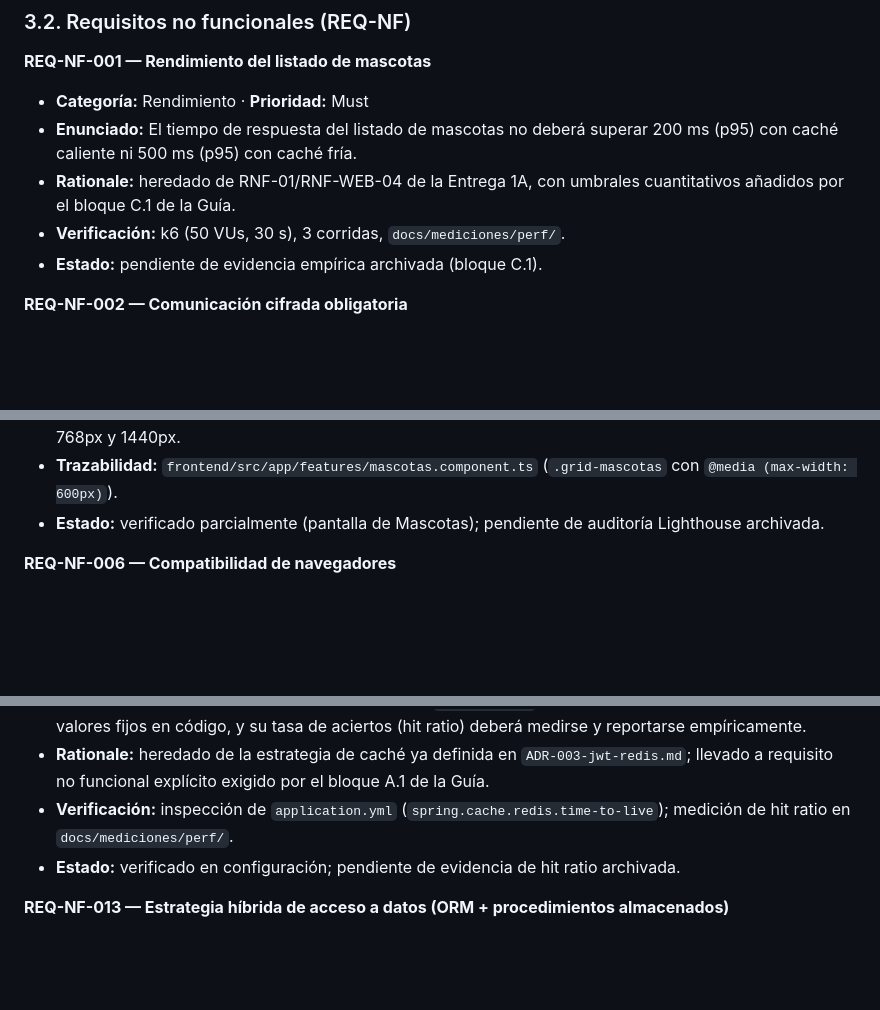
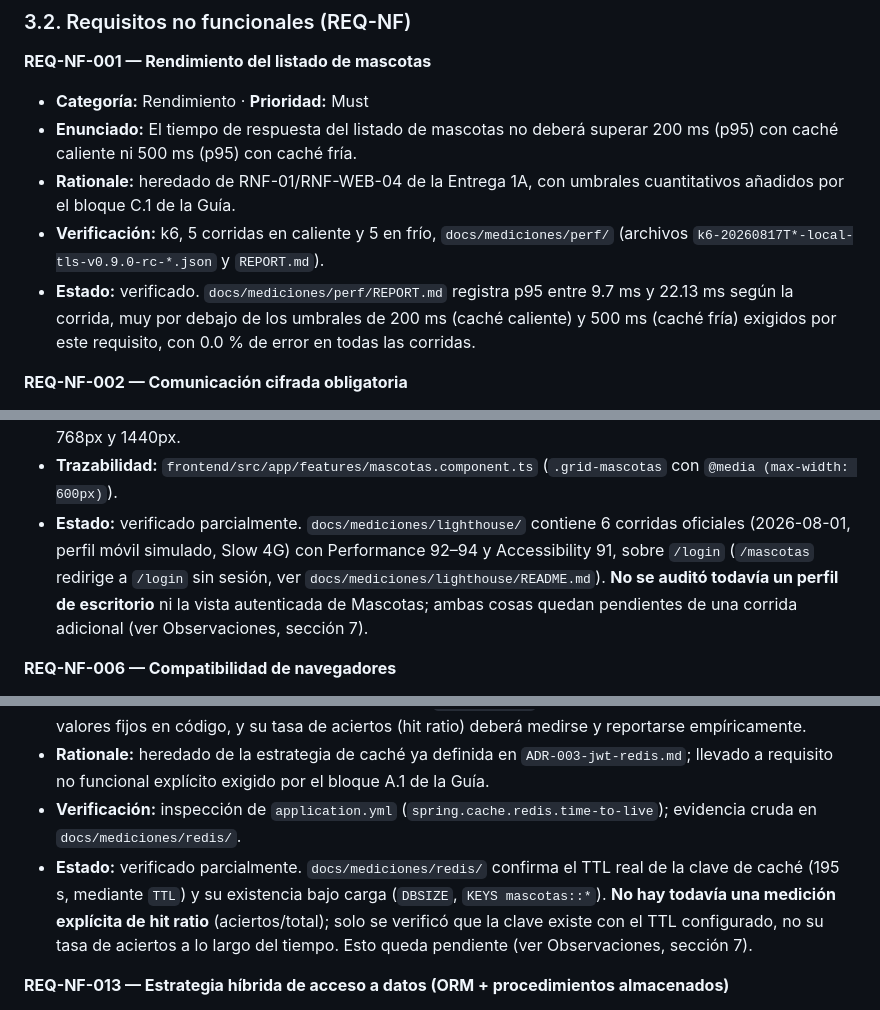
Before and after one commit to Grinjoww/ENTREGA-FINAL-BIOPET, a Markdown page: docs/requisitos/SRS.md, 3 parts joined by grey strips. Drawn GitHub-style; blank space fills up the shorter version.

```diff
--- a/docs/requisitos/SRS.md
+++ b/docs/requisitos/SRS.md
@@ -592,8 +592,13 @@ Correos, RF-07 recuperado)**
   superar 200 ms (p95) con caché caliente ni 500 ms (p95) con caché fría.
 - **Rationale:** heredado de RNF-01/RNF-WEB-04 de la Entrega 1A, con
   umbrales cuantitativos añadidos por el bloque C.1 de la Guía.
-- **Verificación:** k6 (50 VUs, 30 s), 3 corridas, `docs/mediciones/perf/`.
-- **Estado:** pendiente de evidencia empírica archivada (bloque C.1).
+- **Verificación:** k6, 5 corridas en caliente y 5 en frío,
+  `docs/mediciones/perf/` (archivos `k6-20260817T*-local-tls-v0.9.0-rc-*.json`
+  y `REPORT.md`).
+- **Estado:** verificado. `docs/mediciones/perf/REPORT.md` registra p95 entre
+  9.7 ms y 22.13 ms según la corrida, muy por debajo de los umbrales de 200 ms
+  (caché caliente) y 500 ms (caché fría) exigidos por este requisito, con
+  0.0 % de error en todas las corridas.
 
 **REQ-NF-002 — Comunicación cifrada obligatoria**
 - **Categoría:** Seguridad · **Prioridad:** Must
@@ -634,8 +639,13 @@ Correos, RF-07 recuperado)**
   Chrome DevTools a 320px, 768px y 1440px.
 - **Trazabilidad:** `frontend/src/app/features/mascotas.component.ts`
   (`.grid-mascotas` con `@media (max-width: 600px)`).
-- **Estado:** verificado parcialmente (pantalla de Mascotas); pendiente de
-  auditoría Lighthouse archivada.
+- **Estado:** verificado parcialmente. `docs/mediciones/lighthouse/` contiene
+  6 corridas oficiales (2026-08-01, perfil móvil simulado, Slow 4G) con
+  Performance 92–94 y Accessibility 91, sobre `/login` (`/mascotas` redirige
+  a `/login` sin sesión, ver `docs/mediciones/lighthouse/README.md`). **No
+  se auditó todavía un perfil de escritorio** ni la vista autenticada de
+  Mascotas; ambas cosas quedan pendientes de una corrida adicional (ver
+  Observaciones, sección 7).
 
 **REQ-NF-006 — Compatibilidad de navegadores**
 - **Categoría:** Compatibilidad · **Prioridad:** Should
@@ -713,10 +729,14 @@ Correos, RF-07 recuperado)**
   `ADR-003-jwt-redis.md`; llevado a requisito no funcional explícito exigido
   por el bloque A.1 de la Guía.
 - **Verificación:** inspección de `application.yml`
-  (`spring.cache.redis.time-to-live`); medición de hit ratio en
-  `docs/mediciones/perf/`.
-- **Estado:** verificado en configuración; pendiente de evidencia de hit
-  ratio archivada.
+  (`spring.cache.redis.time-to-live`); evidencia cruda en
+  `docs/mediciones/redis/`.
+- **Estado:** verificado parcialmente. `docs/mediciones/redis/` confirma el
+  TTL real de la clave de caché (195 s, mediante `TTL`) y su existencia
+  bajo carga (`DBSIZE`, `KEYS mascotas::*`). **No hay todavía una medición
+  explícita de hit ratio** (aciertos/total); solo se verificó que la clave
+  existe con el TTL configurado, no su tasa de aciertos a lo largo del
+  tiempo. Esto queda pendiente (ver Observaciones, sección 7).
 
 **REQ-NF-013 — Estrategia híbrida de acceso a datos (ORM + procedimientos
 almacenados)**
```
Also changed, not shown: other parts of docs/requisitos/SRS.md (+66 -30 lines).
